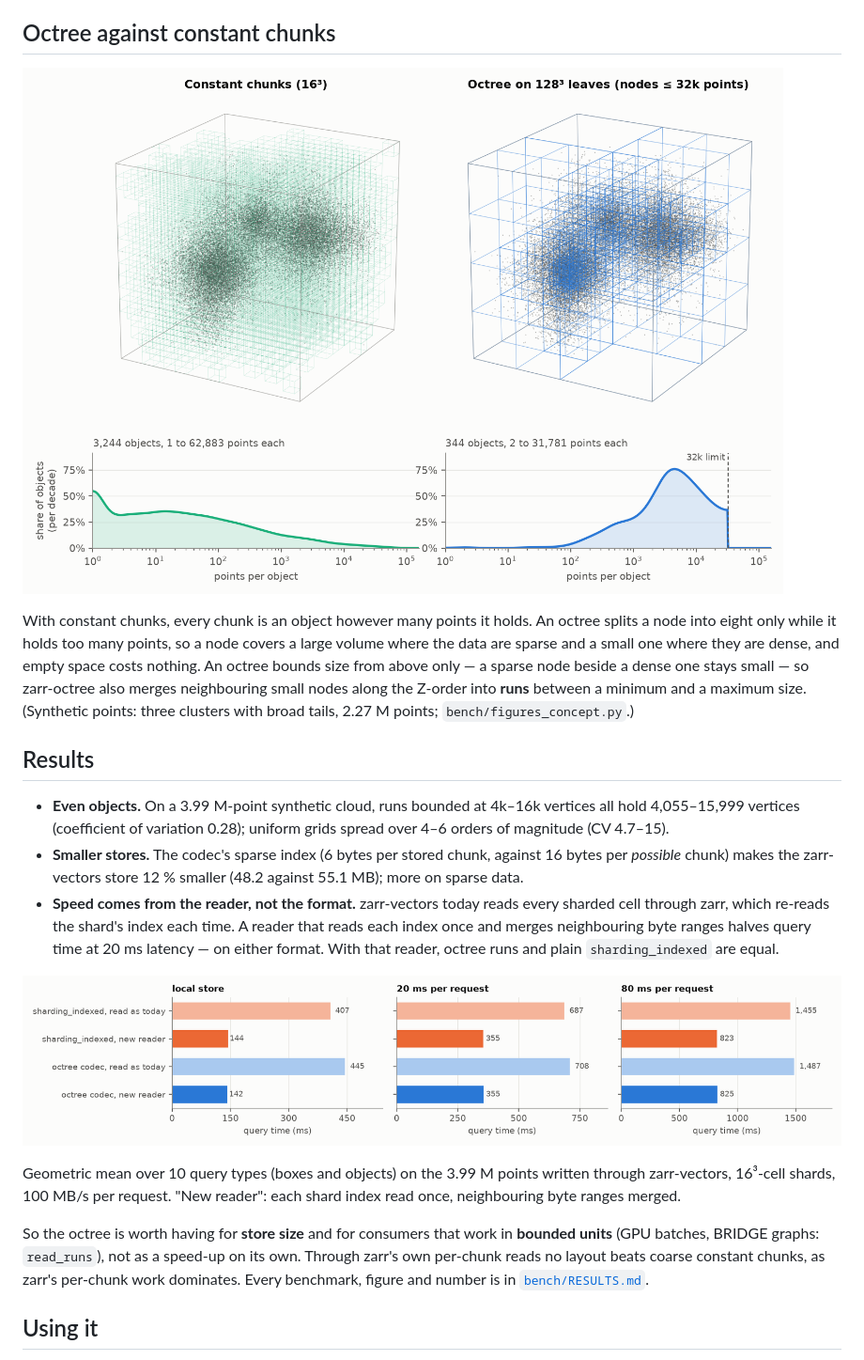
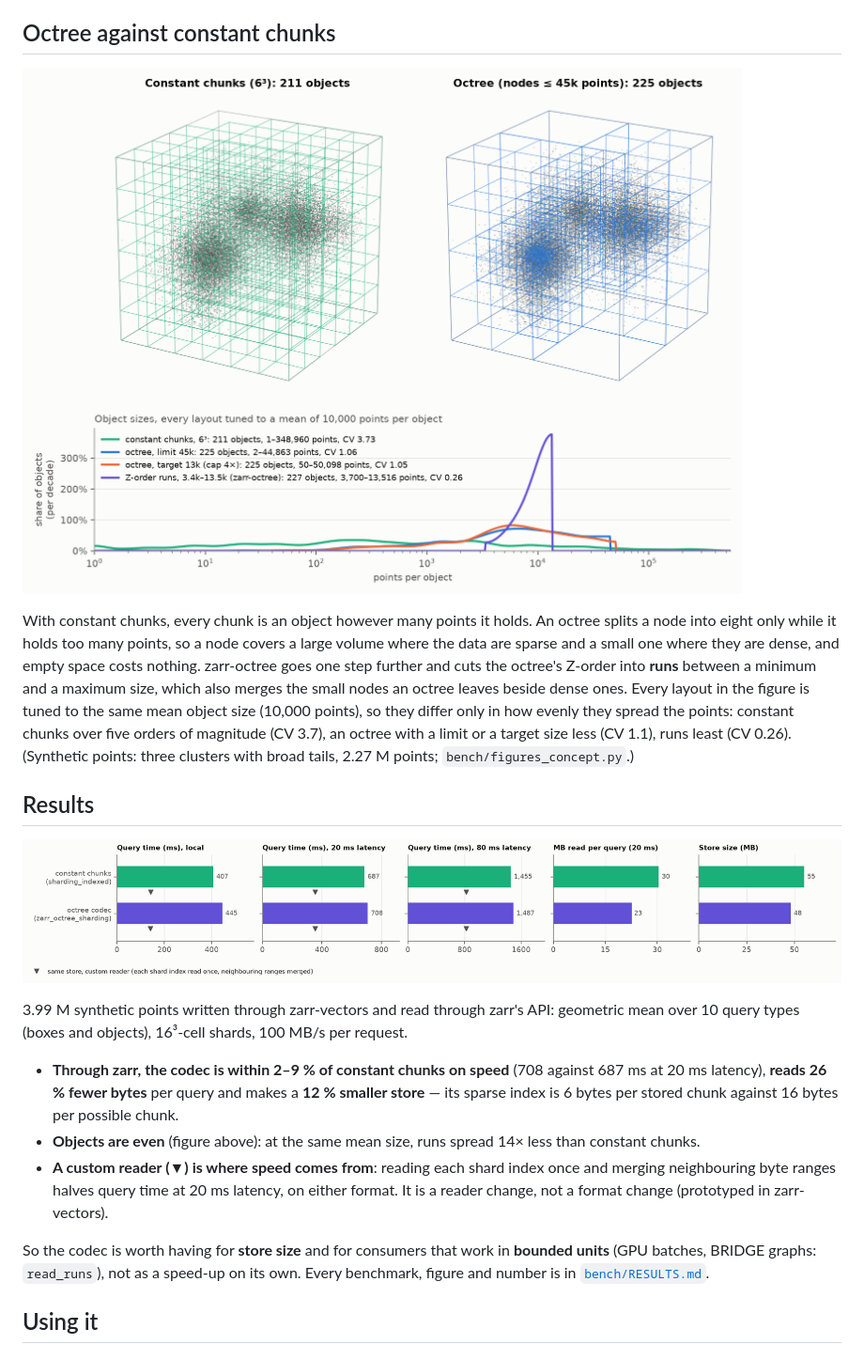
Before and after one commit to Andrew-Keenlyside/zarr-octree, a Markdown page: README.md, the part around the change. Shown at 94% size. GitHub-like rendering; pictures changed too: bench/results/figures/concept.png, bench/results/figures/zv_speed.png (deleted), bench/results/figures/zv_zarr_api.png (added).

```diff
--- a/README.md
+++ b/README.md
@@ -16,37 +16,39 @@ zarr-vectors (option 1 of AllenInstitute/zarr-vectors-py#45).
 With constant chunks, every chunk is an object however many points it holds.
 An octree splits a node into eight only while it holds too many points, so a
 node covers a large volume where the data are sparse and a small one where
-they are dense, and empty space costs nothing.  An octree bounds size from
-above only — a sparse node beside a dense one stays small — so zarr-octree
-also merges neighbouring small nodes along the Z-order into **runs** between a
-minimum and a maximum size.  (Synthetic points: three clusters with broad
-tails, 2.27 M points; `bench/figures_concept.py`.)
+they are dense, and empty space costs nothing.  zarr-octree goes one step
+further and cuts the octree's Z-order into **runs** between a minimum and a
+maximum size, which also merges the small nodes an octree leaves beside dense
+ones.  Every layout in the figure is tuned to the same mean object size
+(10,000 points), so they differ only in how evenly they spread the points:
+constant chunks over five orders of magnitude (CV 3.7), an octree with a
+limit or a target size less (CV 1.1), runs least (CV 0.26).  (Synthetic
+points: three clusters with broad tails, 2.27 M points;
+`bench/figures_concept.py`.)
 
 ## Results
 
-* **Even objects.**  On a 3.99 M-point synthetic cloud, runs bounded at
-  4k–16k vertices all hold 4,055–15,999 vertices (coefficient of variation
-  0.28); uniform grids spread over 4–6 orders of magnitude (CV 4.7–15).
-* **Smaller stores.**  The codec's sparse index (6 bytes per stored chunk,
-  against 16 bytes per *possible* chunk) makes the zarr-vectors store 12 %
-  smaller (48.2 against 55.1 MB); more on sparse data.
-* **Speed comes from the reader, not the format.**  zarr-vectors today reads
-  every sharded cell through zarr, which re-reads the shard's index each
-  time.  A reader that reads each index once and merges neighbouring byte
-  ranges halves query time at 20 ms latency — on either format.  With that
-  reader, octree runs and plain `sharding_indexed` are equal.
+![The octree codec against constant chunks, read through zarr](bench/results/figures/zv_zarr_api.png)
 
-![Query time by shard format and reader](bench/results/figures/zv_speed.png)
+3.99 M synthetic points written through zarr-vectors and read through zarr's
+API: geometric mean over 10 query types (boxes and objects), 16³-cell shards,
+100 MB/s per request.
 
-Geometric mean over 10 query types (boxes and objects) on the 3.99 M points
-written through zarr-vectors, 16³-cell shards, 100 MB/s per request.  "New
-reader": each shard index read once, neighbouring byte ranges merged.
+* **Through zarr, the codec is within 2–9 % of constant chunks on speed**
+  (708 against 687 ms at 20 ms latency), **reads 26 % fewer bytes** per query
+  and makes a **12 % smaller store** — its sparse index is 6 bytes per stored
+  chunk against 16 bytes per possible chunk.
+* **Objects are even** (figure above): at the same mean size, runs spread 14×
+  less than constant chunks.
+* **A custom reader (▼) is where speed comes from**: reading each shard index
+  once and merging neighbouring byte ranges halves query time at 20 ms
+  latency, on either format.  It is a reader change, not a format change
+  (prototyped in zarr-vectors).
 
-So the octree is worth having for **store size** and for consumers that work
+So the codec is worth having for **store size** and for consumers that work
 in **bounded units** (GPU batches, BRIDGE graphs: `read_runs`), not as a
-speed-up on its own.  Through zarr's own per-chunk reads no layout beats
-coarse constant chunks, as zarr's per-chunk work dominates.  Every benchmark,
-figure and number is in [`bench/RESULTS.md`](bench/RESULTS.md).
+speed-up on its own.  Every benchmark, figure and number is in
+[`bench/RESULTS.md`](bench/RESULTS.md).
 
 ## Using it
 
```
Also changed, not shown: 2 other files.
